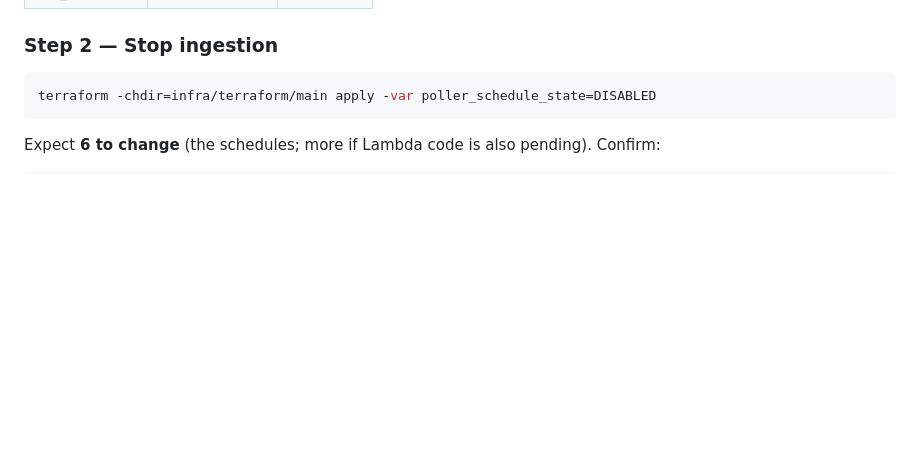
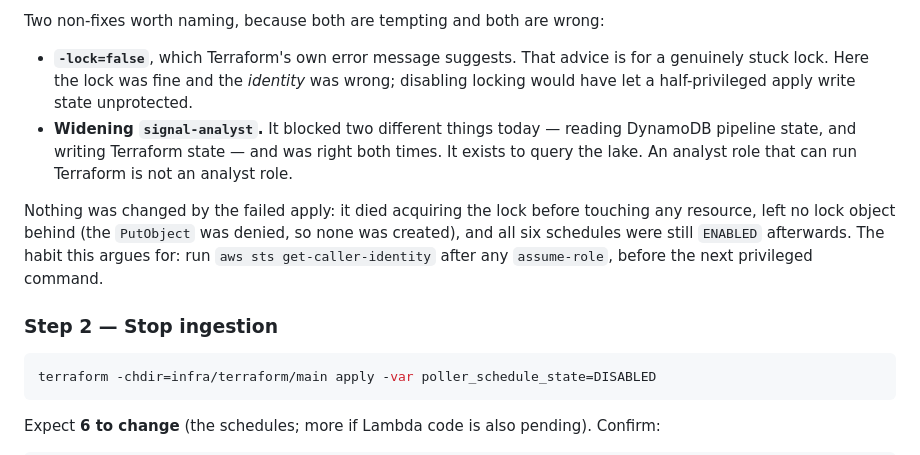
Before and after one commit to SouhailBourhim/signal-brief, a Markdown page: docs/runbooks/phase-1.md, the part around one of its changes. GitHub-like rendering; blank space fills up the shorter version.

```diff
--- a/docs/runbooks/phase-1.md
+++ b/docs/runbooks/phase-1.md
@@ -311,3 +372,16 @@ document):
+Two non-fixes worth naming, because both are tempting and both are wrong:
+
+- **`-lock=false`**, which Terraform's own error message suggests. That advice is for a
+  genuinely stuck lock. Here the lock was fine and the *identity* was wrong; disabling
+  locking would have let a half-privileged apply write state unprotected.
+- **Widening `signal-analyst`.** It blocked two different things today — reading DynamoDB
+  pipeline state, and writing Terraform state — and was right both times. It exists to
+  query the lake. An analyst role that can run Terraform is not an analyst role.
+
+Nothing was changed by the failed apply: it died acquiring the lock before touching any
+resource, left no lock object behind (the `PutObject` was denied, so none was created), and
+all six schedules were still `ENABLED` afterwards. The habit this argues for: run
+`aws sts get-caller-identity` after any `assume-role`, before the next privileged command.
 
 ### Step 2 — Stop ingestion
 
```
Also changed, not shown: other parts of docs/runbooks/phase-1.md (+63 -2 lines).
